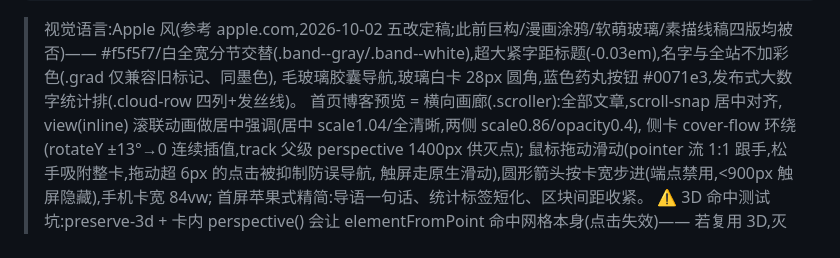
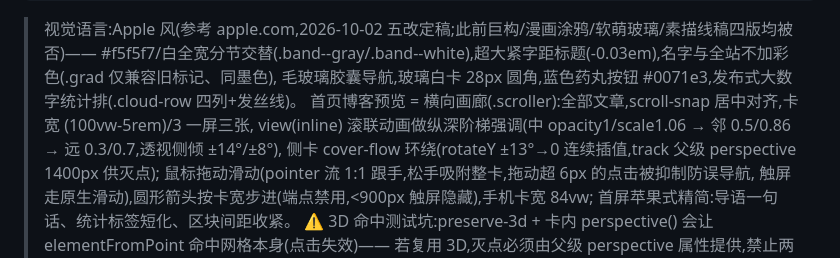
Before and after one commit to taozibb23/taozibb23.github.io, a Markdown page: AI_HANDOFF.md, the part around the change. GitHub-like rendering.

Commit message:
docs: AI_HANDOFF 同步阶梯纵深画廊

```diff
--- a/AI_HANDOFF.md
+++ b/AI_HANDOFF.md
@@ -33,8 +33,8 @@ blog/
 > 视觉语言:Apple 风(参考 apple.com,2026-10-02 五改定稿;此前巨构/漫画涂鸦/软萌玻璃/素描线稿四版均被否)——
 > #f5f5f7/白全宽分节交替(.band--gray/.band--white),超大紧字距标题(-0.03em),名字与全站不加彩色(.grad 仅兼容旧标记、同墨色),
 > 毛玻璃胶囊导航,玻璃白卡 28px 圆角,蓝色药丸按钮 #0071e3,发布式大数字统计排(.cloud-row 四列+发丝线)。
-> 首页博客预览 = 横向画廊(.scroller):全部文章,scroll-snap 居中对齐,
-> view(inline) 滚联动画做居中强调(居中 scale1.04/全清晰,两侧 scale0.86/opacity0.4),
+> 首页博客预览 = 横向画廊(.scroller):全部文章,scroll-snap 居中对齐,卡宽 (100vw-5rem)/3 一屏三张,
+> view(inline) 滚联动画做纵深阶梯强调(中 opacity1/scale1.06 → 邻 0.5/0.86 → 远 0.3/0.7,透视侧倾 ±14°/±8°),
 > 侧卡 cover-flow 环绕(rotateY ±13°→0 连续插值,track 父级 perspective 1400px 供灭点);
 > 鼠标拖动滑动(pointer 流 1:1 跟手,松手吸附整卡,拖动超 6px 的点击被抑制防误导航,
 > 触屏走原生滑动),圆形箭头按卡宽步进(端点禁用,<900px 触屏隐藏),手机卡宽 84vw;
```
